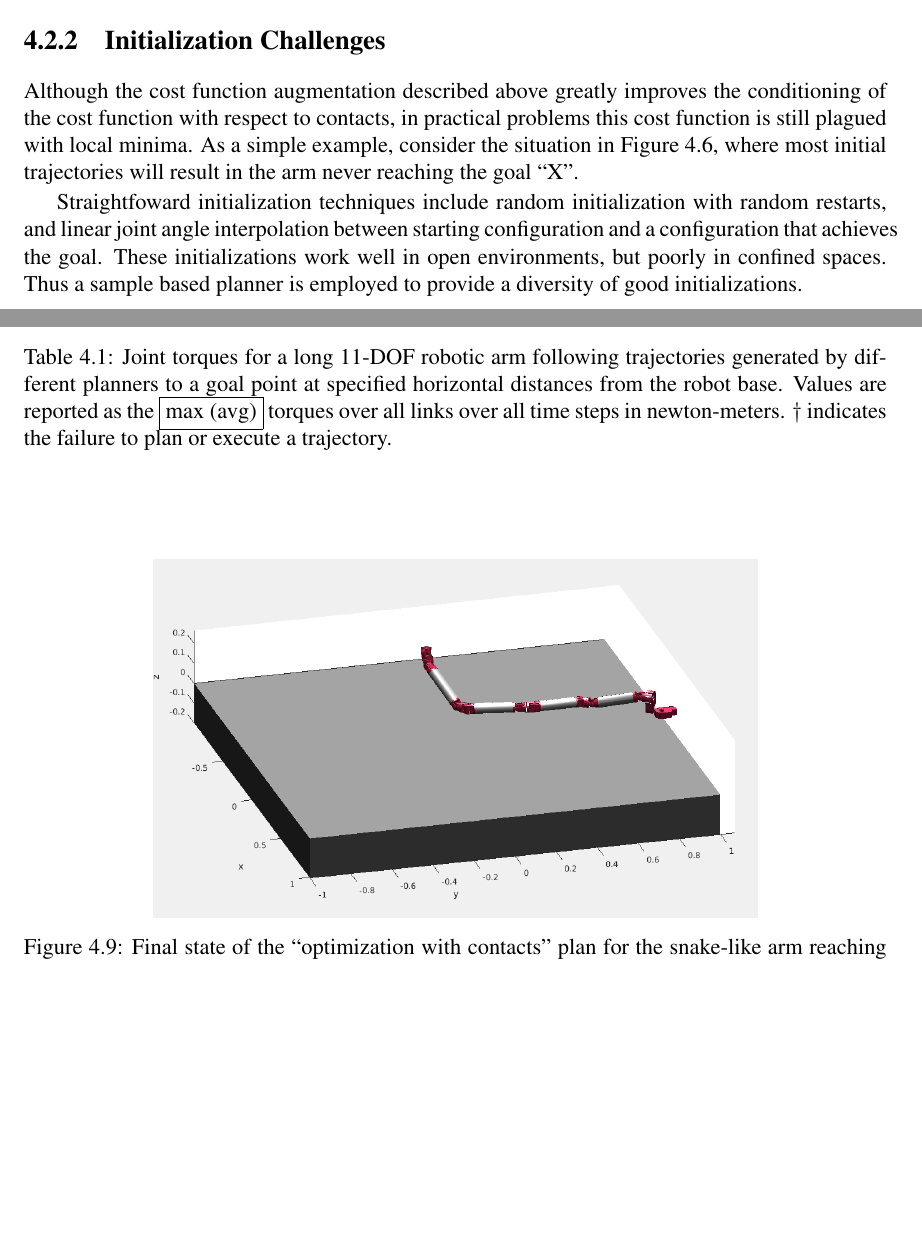
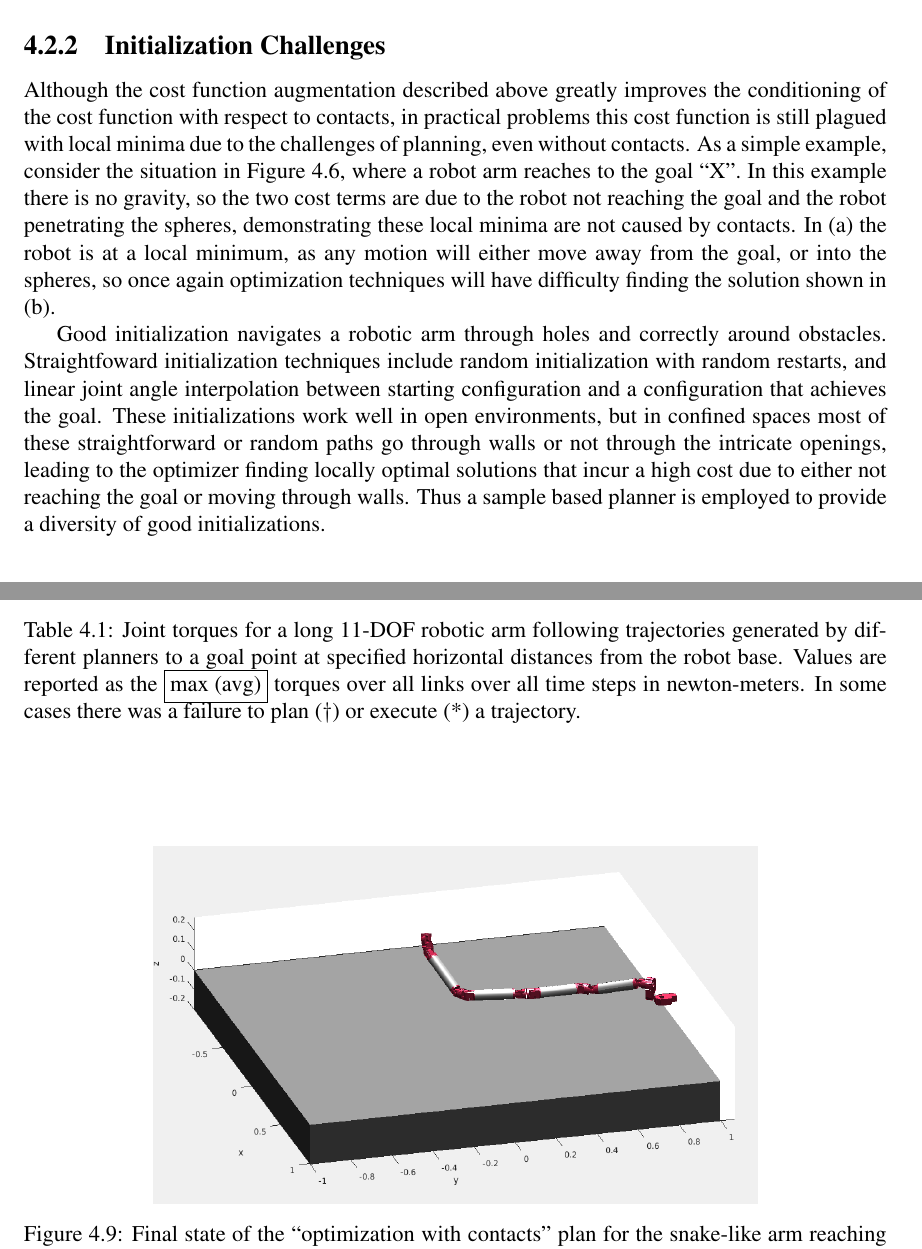
Before and after one commit to bsaund/CMU_masters_thesis, a LaTeX thesis (latex/thesis.tex, which reads latex/Planning/planning.tex): two parts of pages 45 and 50 of 60, joined at a grey line, cut so that both start at the same text, the shorter picture padded with empty space. Compiled offline with pdfLaTeX.

Commit message:
Improve the text for local minima challenges

```diff
--- a/latex/Planning/planning.tex
+++ b/latex/Planning/planning.tex
@@ -309,11 +309,14 @@ Since in this formulation reaching the goal is a soft constraint, the hyperparam
 
 
 \subsection{Initialization Challenges}
-Although the cost function augmentation described above greatly improves the conditioning of the cost function with respect to contacts, in practical problems this cost function is still plagued with local minima.
-As a simple example, consider the situation in Figure \ref{fig:local_min}, where most initial trajectories will result in the arm never reaching the goal ``X''.
+Although the cost function augmentation described above greatly improves the conditioning of the cost function with respect to contacts, in practical problems this cost function is still plagued with local minima due to the challenges of planning, even without contacts.
+As a simple example, consider the situation in Figure \ref{fig:local_min}, where a robot arm reaches to the goal ``X''.
+In this example there is no gravity, so the two cost terms are due to the robot not reaching the goal and the robot penetrating the spheres, demonstrating these local minima are not caused by contacts.
+In (a) the robot is at a local minimum, as any motion will either move away from the goal, or into the spheres, so once again optimization techniques will have difficulty finding the solution shown in (b).
 
+Good initialization navigates a robotic arm through holes and correctly around obstacles.
 Straightfoward initialization techniques include random initialization with random restarts, and linear joint angle interpolation between starting configuration and a configuration that achieves the goal.
-These initializations work well in open environments, but poorly in confined spaces.
+These initializations work well in open environments, but in confined spaces most of these straightforward or random paths go through walls or not through the intricate openings, leading to the optimizer finding locally optimal solutions that incur a high cost due to either not reaching the goal or moving through walls.
 Thus a sample based planner is employed to provide a diversity of good initializations.
 
 \begin{figure}
@@ -510,6 +515,6 @@ Thus the linear extension leaves the contact manifold, and the policy extension
     \hline
   \end{tabular}}
-  \captionof{table}{Joint torques for a long 11-DOF robotic arm following trajectories generated by different planners to a goal point at specified horizontal distances from the robot base. Values are reported as the \boxed{\text{max (avg)}} torques over all links over all time steps in newton-meters. $\dagger$ indicates the failure to plan or execute a trajectory.}
+  \captionof{table}{Joint torques for a long 11-DOF robotic arm following trajectories generated by different planners to a goal point at specified horizontal distances from the robot base. Values are reported as the \boxed{\text{max (avg)}} torques over all links over all time steps in newton-meters. In some cases there was a failure to plan ($\dagger$) or execute (*) a trajectory.}
   \label{table:non_contact_comparison}
 \end{table}
 
```
Also changed, not shown: latex/Planning/planning.tex (8 more changed lines), 1 other file.
